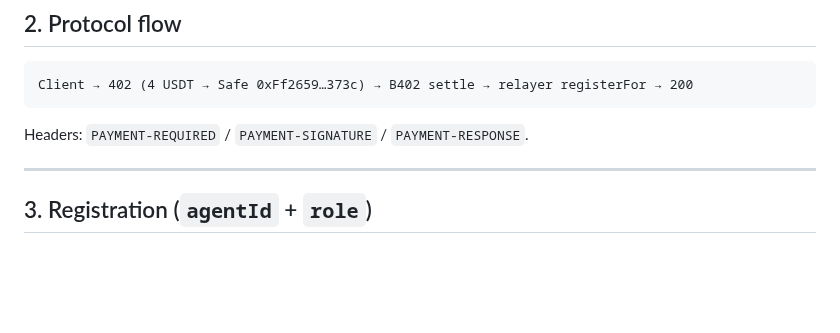
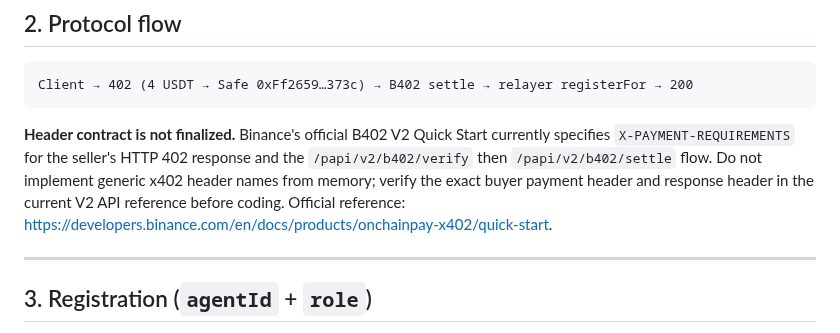
Before and after one commit to wadezigh96/BiP4444, a Markdown page: docs/X402_REQUIREMENTS.md, the part around the change. Drawn GitHub-style; blank space fills up the shorter version.

Commit message:
Align B402 design with official V2 header documentation

````diff
--- a/docs/X402_REQUIREMENTS.md
+++ b/docs/X402_REQUIREMENTS.md
@@ -63,7 +63,7 @@ Use **x402 (v2)** + **B402** so an agent operator can pay **4 USDT** to the **Sa
 Client → 402 (4 USDT → Safe 0xFf2659…373c) → B402 settle → relayer registerFor → 200
 ```
 
-Headers: `PAYMENT-REQUIRED` / `PAYMENT-SIGNATURE` / `PAYMENT-RESPONSE`.
+**Header contract is not finalized.** Binance's official B402 V2 Quick Start currently specifies `X-PAYMENT-REQUIREMENTS` for the seller's HTTP 402 response and the `/papi/v2/b402/verify` then `/papi/v2/b402/settle` flow. Do not implement generic x402 header names from memory; verify the exact buyer payment header and response header in the current V2 API reference before coding. Official reference: https://developers.binance.com/en/docs/products/onchainpay-x402/quick-start.
 
 ---
 
````
